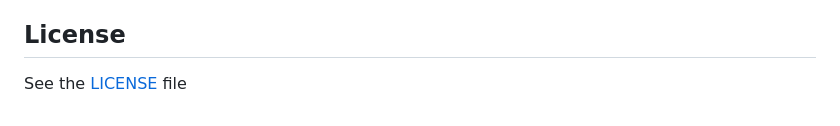
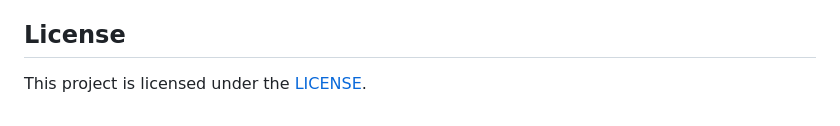
Before and after one commit to ideas-lab-nus/microclimate-dl-predict, a Markdown page: README.md, the part around the change. GitHub-like rendering.

```diff
--- a/README.md
+++ b/README.md
@@ -79,4 +79,4 @@ If you would like to delve deeper into the algorithm and detailed analysis of mo
 
 ## License
 
-See the [LICENSE](LICENSE) file
+This project is licensed under the [LICENSE](LICENSE).
```
